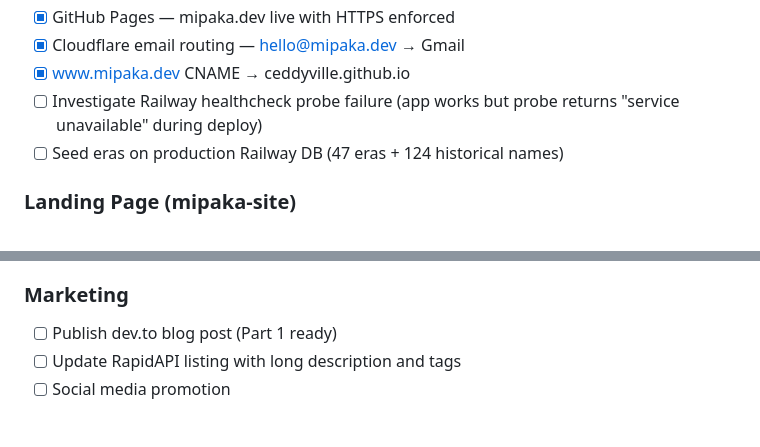
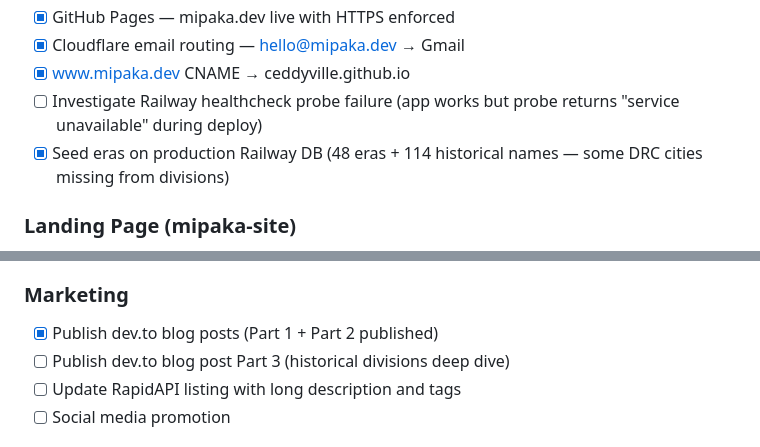
Before and after one commit to ceddyville/mipaka-api, a Markdown page: .github/copilot-instructions.md, 2 parts joined by grey strips. GitHub-like rendering.

Commit message:
Update docs: eras seeded on production, blogs 1-2 published

```diff
--- a/.github/copilot-instructions.md
+++ b/.github/copilot-instructions.md
@@ -203,7 +203,7 @@ Historical names seeded for ~60 major cities covering pre-colonial, colonial, an
 - [x] Cloudflare email routing — hello@mipaka.dev → Gmail
 - [x] www.mipaka.dev CNAME → ceddyville.github.io
 - [ ] Investigate Railway healthcheck probe failure (app works but probe returns "service unavailable" during deploy)
-- [ ] Seed eras on production Railway DB (47 eras + 124 historical names)
+- [x] Seed eras on production Railway DB (48 eras + 114 historical names — some DRC cities missing from divisions)
 
 ### Landing Page (mipaka-site)
 
@@ -220,7 +220,8 @@ Historical names seeded for ~60 major cities covering pre-colonial, colonial, an
 
 ### Marketing
 
-- [ ] Publish dev.to blog post (Part 1 ready)
+- [x] Publish dev.to blog posts (Part 1 + Part 2 published)
+- [ ] Publish dev.to blog post Part 3 (historical divisions deep dive)
 - [ ] Update RapidAPI listing with long description and tags
 - [ ] Social media promotion
 
```
Also changed, not shown: other parts of .github/copilot-instructions.md (+1 -1 lines).
